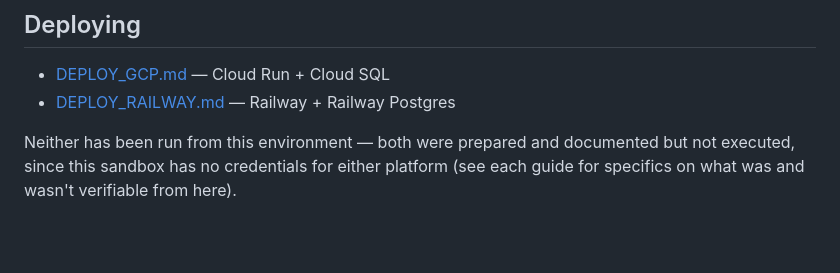
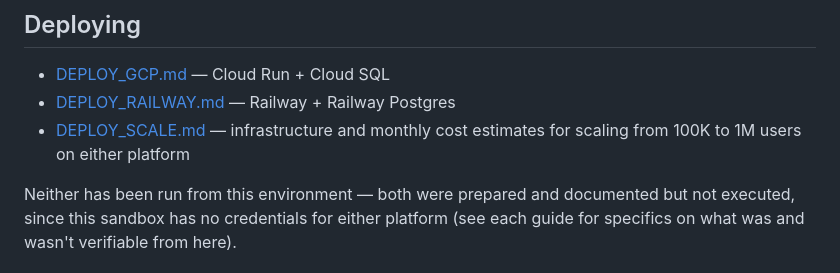
Before and after one commit to toubapay/ocassweb, a Markdown page: README.md, the part around the change. Rendered like a GitHub page; blank space fills up the shorter version.

```diff
--- a/README.md
+++ b/README.md
@@ -204,6 +204,8 @@ payment's `purpose` field (`DESTINATIONS` map in `pages/payments/return.js`)
 
 - [DEPLOY_GCP.md](./DEPLOY_GCP.md) — Cloud Run + Cloud SQL
 - [DEPLOY_RAILWAY.md](./DEPLOY_RAILWAY.md) — Railway + Railway Postgres
+- [DEPLOY_SCALE.md](./DEPLOY_SCALE.md) — infrastructure and monthly cost
+  estimates for scaling from 100K to 1M users on either platform
 
 Neither has been run from this environment — both were prepared and
 documented but not executed, since this sandbox has no credentials for
```
Also changed, not shown: DEPLOY_SCALE.md (added, +126 -0 lines).
